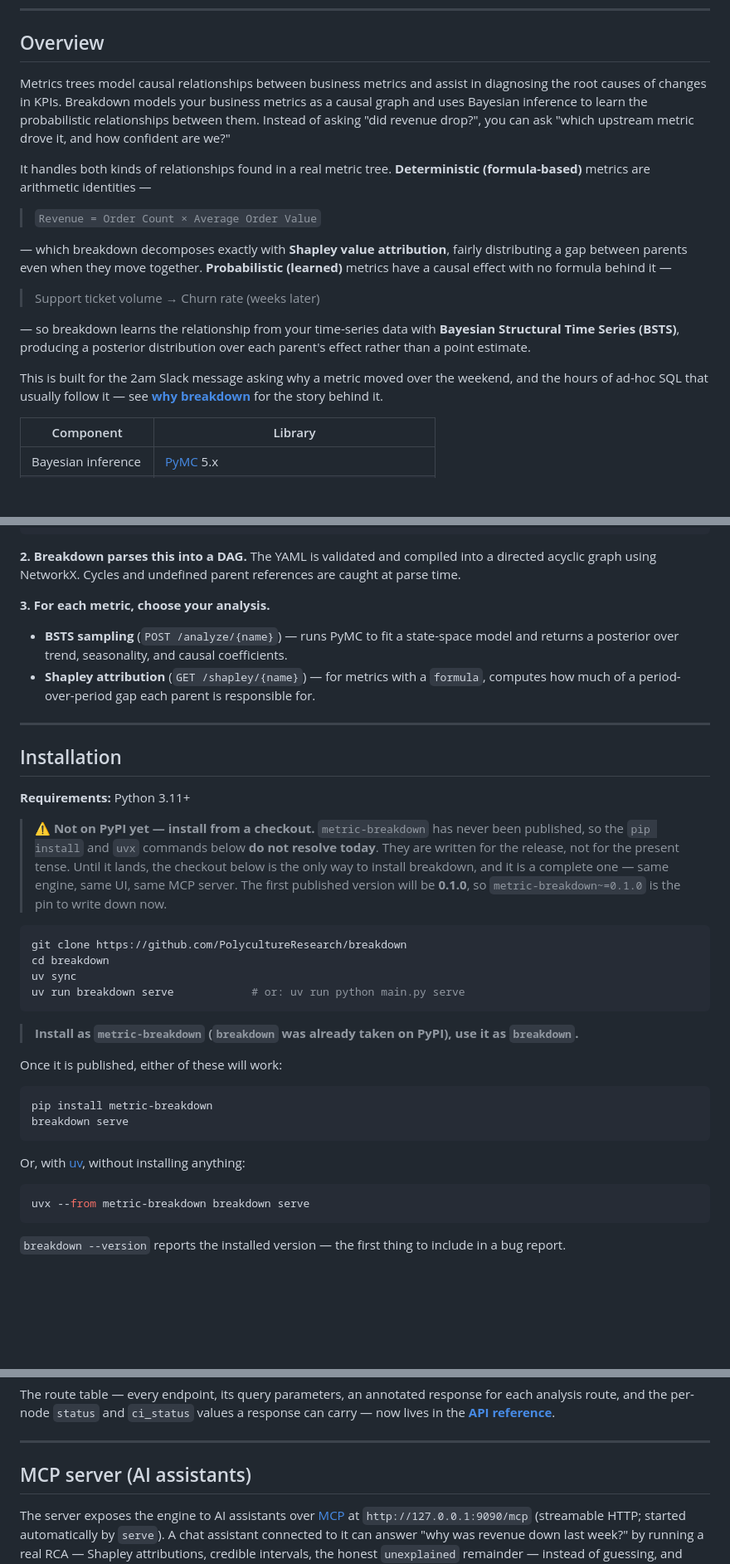
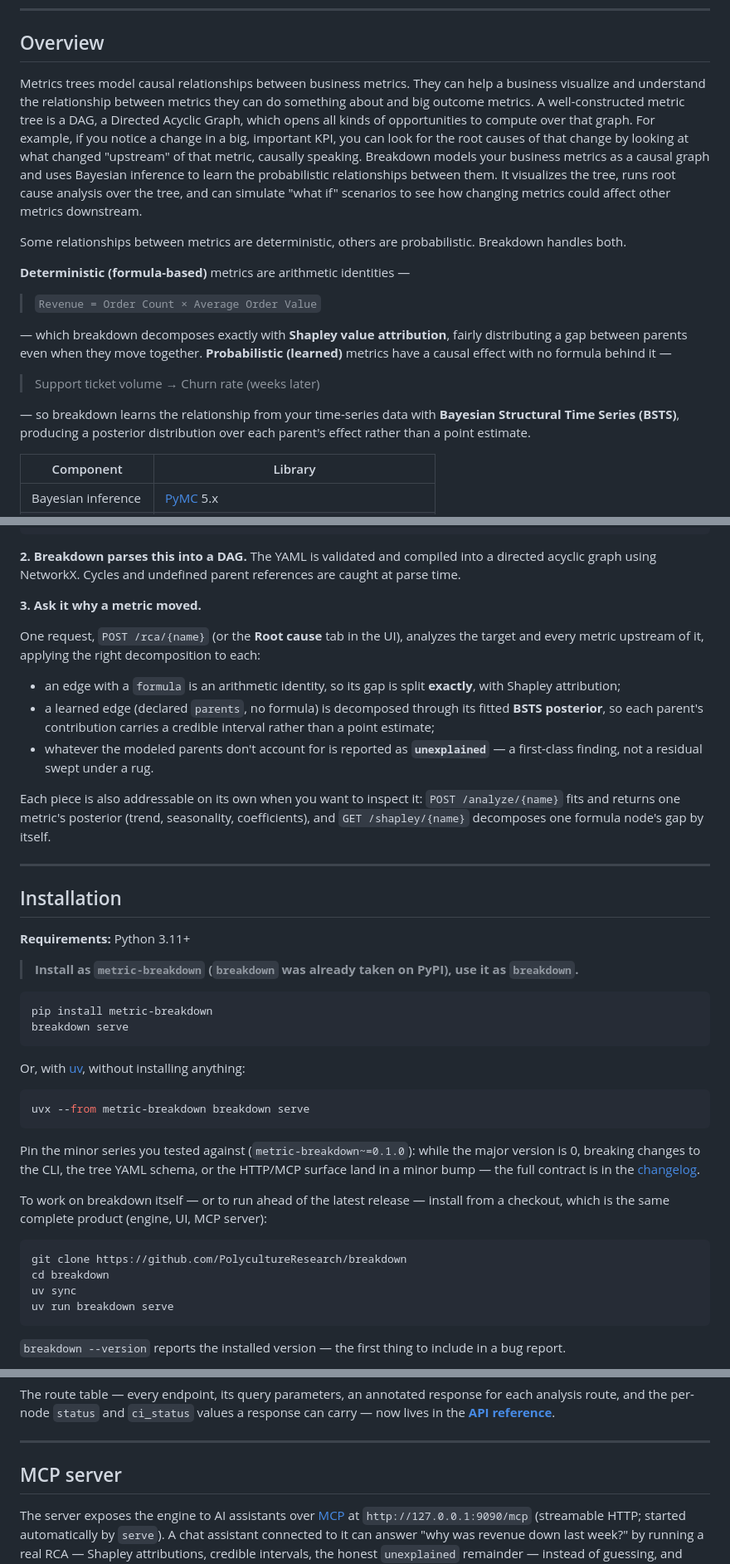
Before and after one commit to PolycultureResearch/breakdown, a Markdown page: README.md, 3 parts joined by grey strips. Shown at 83% size. Rendered like a GitHub page; blank space fills up the shorter version.

Commit message:
docs(readme): the installation section in the published tense (#77)
* docs(readme): the installation section in the published tense

The "Not on PyPI yet" callout and the future-tense framing around the
install commands are gone: the primary reader of this README is looking
at it *on* PyPI, where pip install is the present tense. The pip/uvx
path leads, the pin advice moves inline with a pointer at the
changelog's pre-1.0 contract, and the checkout install is reframed as
what it now is - the contributor path, or running ahead of the latest
release - rather than the only door.

Co-Authored-By: Claude Fable 5 <noreply@anthropic.com>

* docs(readme): the engine picks the attribution, not the user

Step 3 of Usage read as "for each metric, choose your analysis", which
gets the product backwards: the tree decides the decomposition edge by
edge - a formula edge splits exactly with Shapley, a learned edge
decomposes through its BSTS posterior with credible intervals - and one
RCA call applies the right method to every edge upstream of the target.
The step now leads with that (and with `unexplained` as a first-class
finding), demoting /analyze and /shapley to what they are: per-piece
inspection routes. Also carries Devon's expanded Overview prose, with
three typos fixed for the PyPI landing page.

Co-Authored-By: Claude Fable 5 <noreply@anthropic.com>

* docs(readme): tighten step 3's opening

Co-Authored-By: Claude Fable 5 <noreply@anthropic.com>

---------

Co-authored-by: Claude Fable 5 <noreply@anthropic.com>

````diff
--- a/README.md
+++ b/README.md
@@ -6,9 +6,11 @@
 
 ## Overview
 
-Metrics trees model causal relationships between business metrics and assist in diagnosing the root causes of changes in KPIs. Breakdown models your business metrics as a causal graph and uses Bayesian inference to learn the probabilistic relationships between them. Instead of asking "did revenue drop?", you can ask "which upstream metric drove it, and how confident are we?"
+Metrics trees model causal relationships between business metrics. They can help a business visualize and understand the relationship between metrics they can do something about and big outcome metrics. A well-constructed metric tree is a DAG, a Directed Acyclic Graph, which opens all kinds of opportunities to compute over that graph.  For example, if you notice a change in a big, important KPI, you can look for the root causes of that change by looking at what changed "upstream" of that metric, causally speaking. Breakdown models your business metrics as a causal graph and uses Bayesian inference to learn the probabilistic relationships between them. It visualizes the tree, runs root cause analysis over the tree, and can simulate "what if" scenarios to see how changing metrics could affect other metrics downstream.
 
-It handles both kinds of relationships found in a real metric tree. **Deterministic (formula-based)** metrics are arithmetic identities —
+Some relationships between metrics are deterministic, others are probabilistic. Breakdown handles both.
+
+**Deterministic (formula-based)** metrics are arithmetic identities —
 
 > `Revenue = Order Count × Average Order Value`
 
@@ -18,7 +20,6 @@ It handles both kinds of relationships found in a real metric tree. **Determinis
 
 — so breakdown learns the relationship from your time-series data with **Bayesian Structural Time Series (BSTS)**, producing a posterior distribution over each parent's effect rather than a point estimate.
 
-This is built for the 2am Slack message asking why a metric moved over the weekend, and the hours of ad-hoc SQL that usually follow it — see **[why breakdown](https://github.com/PolycultureResearch/breakdown/blob/main/docs/why-breakdown.md)** for the story behind it.
 
 | Component | Library |
 |-----------|---------|
@@ -76,10 +77,24 @@ metrics:
 
 **2. Breakdown parses this into a DAG.** The YAML is validated and compiled into a directed acyclic graph using NetworkX. Cycles and undefined parent references are caught at parse time.
 
-**3. For each metric, choose your analysis.**
+**3. Ask it why a metric moved.**
 
-- **BSTS sampling** (`POST /analyze/{name}`) — runs PyMC to fit a state-space model and returns a posterior over trend, seasonality, and causal coefficients.
-- **Shapley attribution** (`GET /shapley/{name}`) — for metrics with a `formula`, computes how much of a period-over-period gap each parent is responsible for.
+One request, `POST /rca/{name}` (or the **Root
+cause** tab in the UI), analyzes the target and every metric upstream of it,
+applying the right decomposition to each:
+
+- an edge with a `formula` is an arithmetic identity, so its gap is split
+  **exactly**, with Shapley attribution;
+- a learned edge (declared `parents`, no formula) is decomposed through its
+  fitted **BSTS posterior**, so each parent's contribution carries a credible
+  interval rather than a point estimate;
+- whatever the modeled parents don't account for is reported as
+  **`unexplained`** — a first-class finding, not a residual swept under a rug.
+
+Each piece is also addressable on its own when you want to inspect it:
+`POST /analyze/{name}` fits and returns one metric's posterior (trend,
+seasonality, coefficients), and `GET /shapley/{name}` decomposes one formula
+node's gap by itself.
 
 ---
 
@@ -87,25 +102,8 @@ metrics:
 
 **Requirements:** Python 3.11+
 
-> **⚠️ Not on PyPI yet — install from a checkout.** `metric-breakdown` has
-> never been published, so the `pip install` and `uvx` commands below **do not
-> resolve today**. They are written for the release, not for the present tense.
-> Until it lands, the checkout below is the only way to install breakdown, and
-> it is a complete one — same engine, same UI, same MCP server. The first
-> published version will be **0.1.0**, so `metric-breakdown~=0.1.0` is the pin
-> to write down now.
-
-```bash
-git clone https://github.com/PolycultureResearch/breakdown
-cd breakdown
-uv sync
-uv run breakdown serve            # or: uv run python main.py serve
-```
-
 > **Install as `metric-breakdown` (`breakdown`
 > was already taken on PyPI), use it as `breakdown`.**
-
-Once it is published, either of these will work:
 
 ```bash
 pip install metric-breakdown
@@ -116,6 +114,21 @@ Or, with [uv](https://github.com/astral-sh/uv), without installing anything:
 
 ```bash
 uvx --from metric-breakdown breakdown serve
+```
+
+Pin the minor series you tested against (`metric-breakdown~=0.1.0`): while the
+major version is 0, breaking changes to the CLI, the tree YAML schema, or the
+HTTP/MCP surface land in a minor bump — the full contract is in the
+[changelog](https://github.com/PolycultureResearch/breakdown/blob/main/CHANGELOG.md).
+
+To work on breakdown itself — or to run ahead of the latest release — install
+from a checkout, which is the same complete product (engine, UI, MCP server):
+
+```bash
+git clone https://github.com/PolycultureResearch/breakdown
+cd breakdown
+uv sync
+uv run breakdown serve
 ```
 
 `breakdown --version` reports the installed version — the first thing to include
@@ -208,7 +221,7 @@ reference](https://github.com/PolycultureResearch/breakdown/blob/main/docs/api-r
 
 ---
 
-## MCP server (AI assistants)
+## MCP server
 
 The server exposes the engine to AI assistants over [MCP](https://modelcontextprotocol.io) at `http://127.0.0.1:9090/mcp` (streamable HTTP; started automatically by `serve`). A chat assistant connected to it can answer "why was revenue down last week?" by running a real RCA — Shapley attributions, credible intervals, the honest `unexplained` remainder — instead of guessing, and "what if we raise marketing spend 10%?" with a posterior from the what-if engine.
 
````
